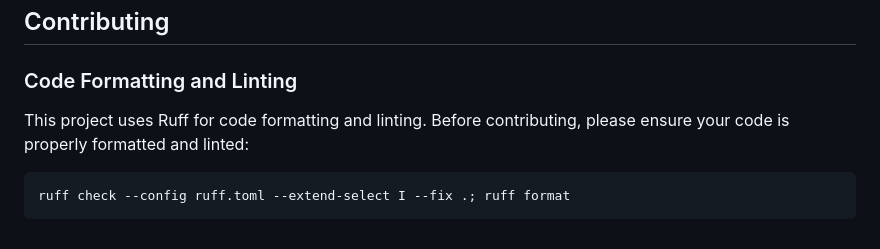
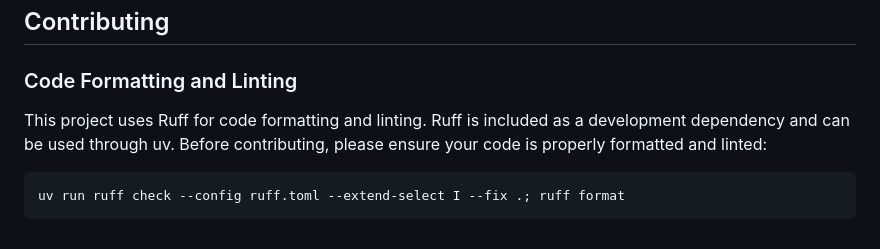
Before and after one commit to xero7689/securities_firm, a Markdown page: README.md, the part around the change. Drawn GitHub-style.

Commit message:
fix: Update README.md for using ruff through uv

````diff
--- a/README.md
+++ b/README.md
@@ -176,8 +176,8 @@ For production deployments, database migrations and static file collection shoul
 
 ### Code Formatting and Linting
 
-This project uses Ruff for code formatting and linting. Before contributing, please ensure your code is properly formatted and linted:
+This project uses Ruff for code formatting and linting. Ruff is included as a development dependency and can be used through uv. Before contributing, please ensure your code is properly formatted and linted:
 
 ```bash
-ruff check --config ruff.toml --extend-select I --fix .; ruff format
+uv run ruff check --config ruff.toml --extend-select I --fix .; ruff format
 ```
````
